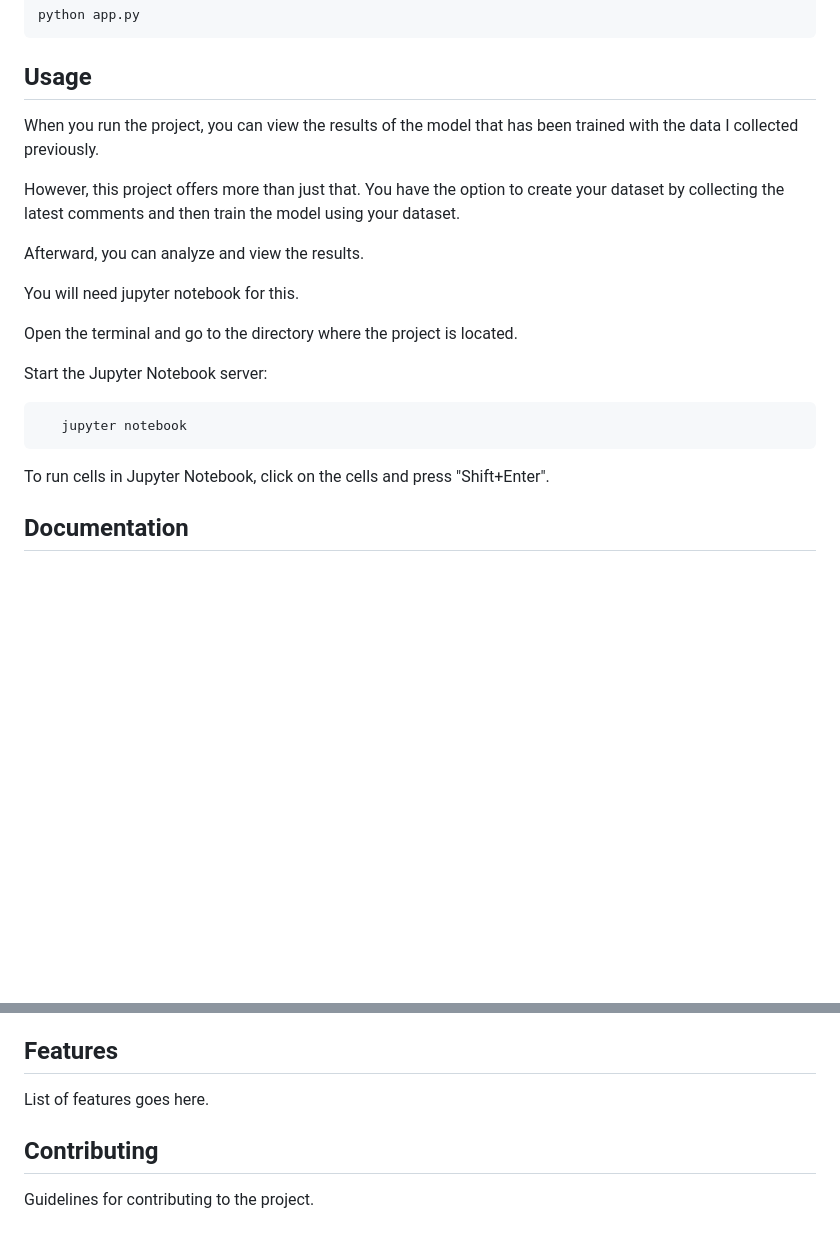
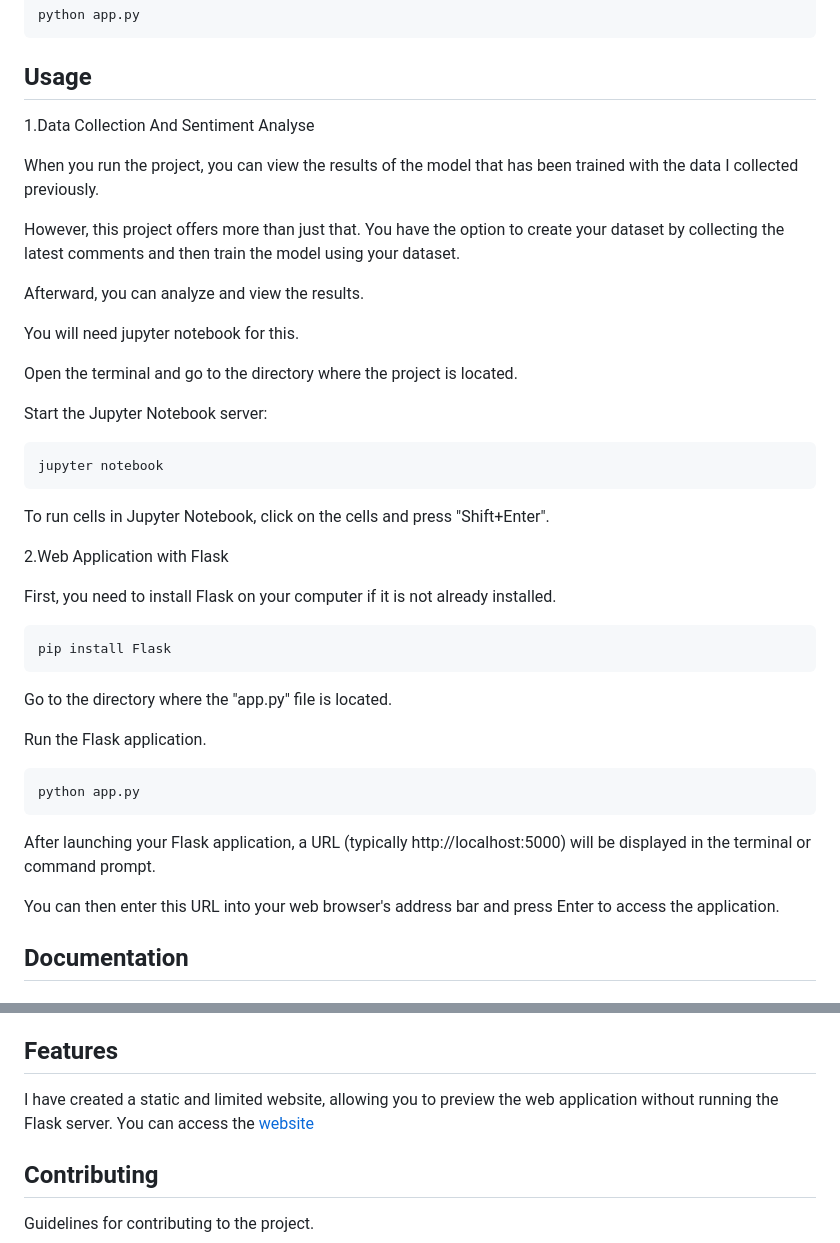
Before and after one commit to EmineSener/Sentiment-Analysis-on-Automobile-Brands, a Markdown page: README.md, 2 parts joined by grey strips. Rendered like a GitHub page; blank space fills up the shorter version.

````diff
--- a/README.md
+++ b/README.md
@@ -77,6 +77,8 @@ python app.py
 
 ## Usage
 
+1.Data Collection And Sentiment Analyse
+
 When you run the project, you can view the results of the model that has been trained with the data I collected previously.
 
 However, this project offers more than just that. You have the option to create your dataset by collecting the latest comments and then train the model using your dataset.
@@ -90,10 +92,31 @@ Open the terminal and go to the directory where the project is located.
 Start the Jupyter Notebook server:
 
 ```bash
-   jupyter notebook
+jupyter notebook
 ```
 
 To run cells in Jupyter Notebook, click on the cells and press "Shift+Enter".
+
+2.Web Application with Flask
+
+First, you need to install Flask on your computer if it is not already installed.
+
+```bash
+pip install Flask
+```
+
+Go to the directory where the "app.py" file is located.
+
+Run the Flask application.
+
+```bash
+python app.py
+```
+
+After launching your Flask application, a URL (typically http://localhost:5000) will be displayed in the terminal or command prompt.
+
+You can then enter this URL into your web browser's address bar and press Enter to access the application.
+
 
 
 ## Documentation
@@ -191,7 +242,8 @@ This is the usage section.
 
 ## Features
 
-List of features goes here.
+I have created a static and limited website, allowing you to preview the web application without running the Flask server. You can access the [website](https://eminesener.github.io/SentimentAnalyseBrands/)
+
 
 ## Contributing
 
````
Also changed, not shown: other parts of README.md (+30 -2 lines).
